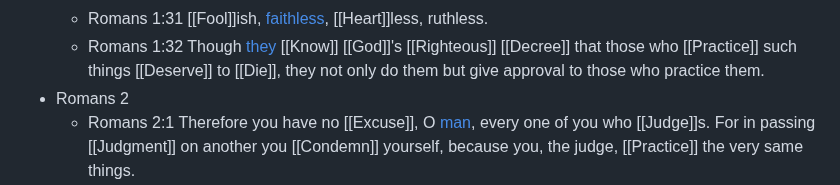
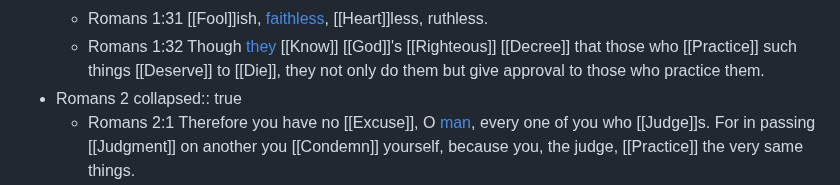
Before and after one commit to JoshCode25/bible-notes, a Markdown page: pages/Bible___Romans.md, the part around the change. GitHub-like rendering.

```diff
--- a/pages/Bible___Romans.md
+++ b/pages/Bible___Romans.md
@@ -78,6 +78,7 @@ Theme:: [[Sin]], [[Justif]]ication, [[Law]], and [[Grace]]
 	- Romans 1:32
 	  Though [they]([[Mankind]]) [[Know]] [[God]]'s [[Righteous]] [[Decree]] that those who [[Practice]] such things [[Deserve]] to [[Die]], they not only do them but give approval to those who practice them.
 - Romans 2
+  collapsed:: true
 	- Romans 2:1
 	  Therefore you have no [[Excuse]], O [man]([[Mankind]]), every one of you who [[Judge]]s. For in passing [[Judgment]] on another you [[Condemn]] yourself, because you, the judge, [[Practice]] the very same things.
 	- Romans 2:2
```
Also changed, not shown: pages/Hebrew___shalam.md (added, +5 -0 lines).
